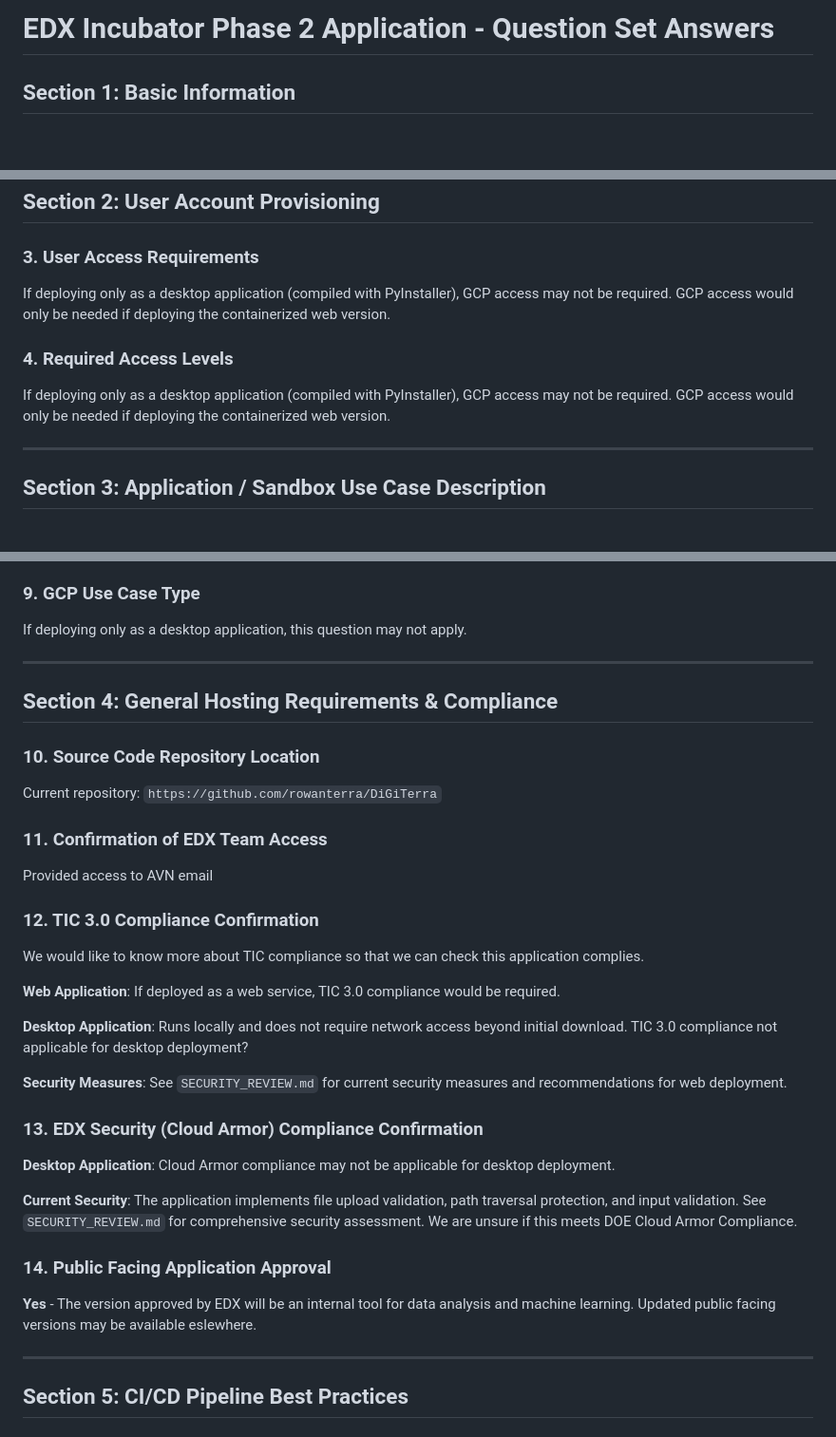
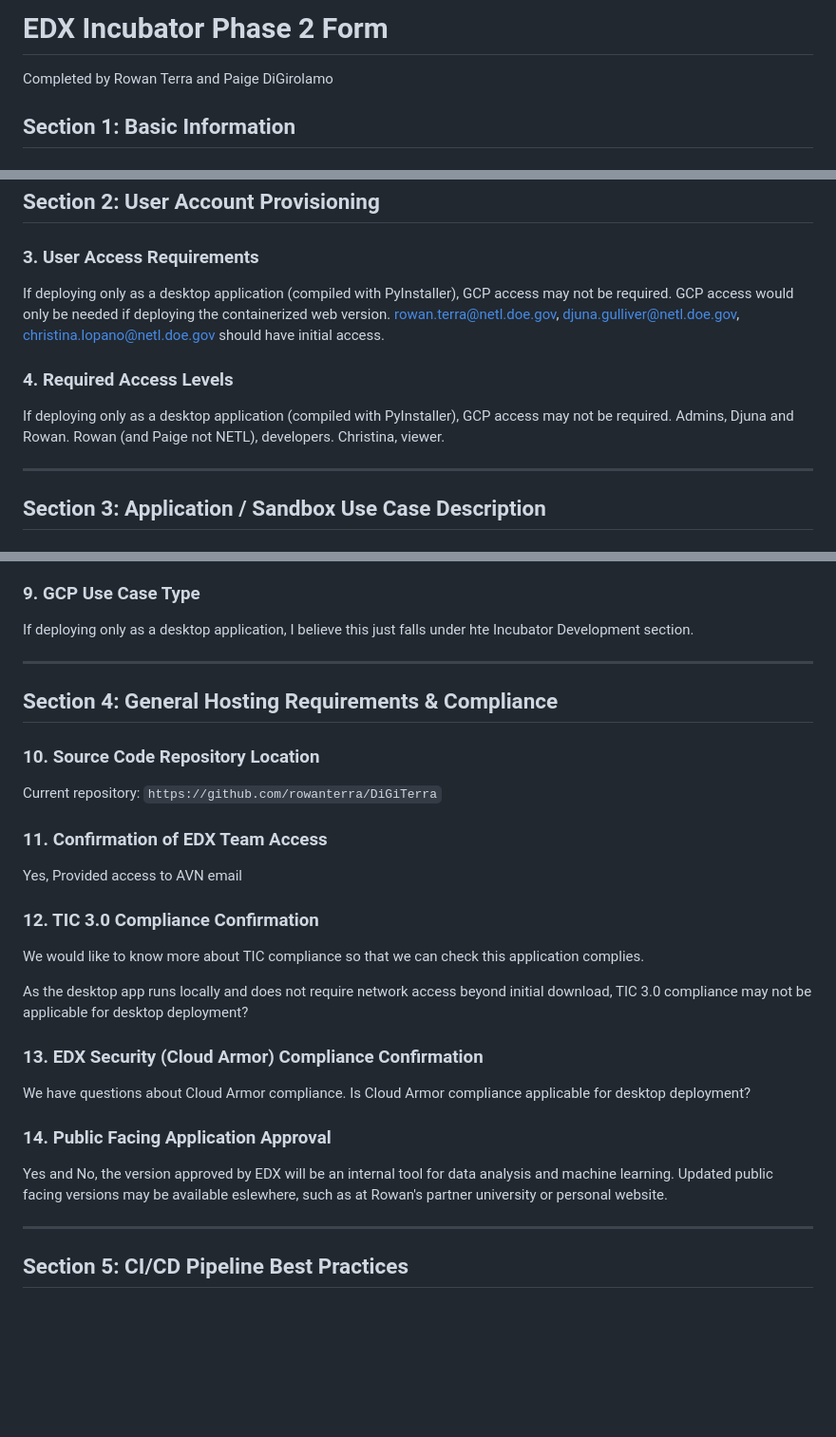
Before and after one commit to rowanterra/DiGiTerra, a Markdown page: docs/EDX_Incubator_Phase2_Application_Answers.md, 3 parts joined by grey strips. Shown at 95% size. Drawn GitHub-style; blank space fills up the shorter version.

Commit message:
Revise EDX Incubator Phase 2 application answers
Updated application answers and compliance confirmations for EDX Incubator Phase 2.

Signed-off-by: Rowan Terra <116193188+rowanterra@users.noreply.github.com>

```diff
--- a/docs/EDX_Incubator_Phase2_Application_Answers.md
+++ b/docs/EDX_Incubator_Phase2_Application_Answers.md
@@ -1,4 +1,5 @@
-# EDX Incubator Phase 2 Application - Question Set Answers
+# EDX Incubator Phase 2 Form
+Completed by Rowan Terra and Paige DiGirolamo
 
 ## Section 1: Basic Information
 
@@ -13,10 +14,10 @@ Rowan Terra, terrar@duq.edu, rowan.terra@netl.doe.gov
 ## Section 2: User Account Provisioning
 
 ### 3. User Access Requirements
-If deploying only as a desktop application (compiled with PyInstaller), GCP access may not be required. GCP access would only be needed if deploying the containerized web version.
+If deploying only as a desktop application (compiled with PyInstaller), GCP access may not be required. GCP access would only be needed if deploying the containerized web version. rowan.terra@netl.doe.gov, djuna.gulliver@netl.doe.gov, christina.lopano@netl.doe.gov should have initial access.
 
 ### 4. Required Access Levels
-If deploying only as a desktop application (compiled with PyInstaller), GCP access may not be required. GCP access would only be needed if deploying the containerized web version.
+If deploying only as a desktop application (compiled with PyInstaller), GCP access may not be required. Admins, Djuna and Rowan. Rowan (and Paige not NETL), developers. Christina, viewer.
 
 ---
 
@@ -58,7 +59,7 @@ The application can be deployed in two ways:
 - **Long-running jobs**: Model training can take several minutes for large datasets, but jobs are synchronous (user waits for completion)
 
 ### 9. GCP Use Case Type
-If deploying only as a desktop application, this question may not apply.
+If deploying only as a desktop application, I believe this just falls under hte Incubator Development section.
 
 ---
 
@@ -69,26 +70,21 @@ If deploying only as a desktop application, this question may not apply.
 Current repository: `https://github.com/rowanterra/DiGiTerra`
 
 ### 11. Confirmation of EDX Team Access
-Provided access to AVN email
+Yes, Provided access to AVN email
 
 ### 12. TIC 3.0 Compliance Confirmation
 We would like to know more about TIC compliance so that we can check this application complies.
 
-**Web Application**: If deployed as a web service, TIC 3.0 compliance would be required.
-
-**Desktop Application**: Runs locally and does not require network access beyond initial download. TIC 3.0 compliance not applicable for desktop deployment?
-
-**Security Measures**: See `SECURITY_REVIEW.md` for current security measures and recommendations for web deployment.
+As the desktop app runs locally and does not require network access beyond initial download, TIC 3.0 compliance may not be applicable for desktop deployment?
 
 
 ### 13. EDX Security (Cloud Armor) Compliance Confirmation
 
-**Desktop Application**: Cloud Armor compliance may not be applicable for desktop deployment.
+We have questions about Cloud Armor compliance. Is Cloud Armor compliance applicable for desktop deployment?
 
-**Current Security**: The application implements file upload validation, path traversal protection, and input validation. See `SECURITY_REVIEW.md` for comprehensive security assessment. We are unsure if this meets DOE Cloud Armor Compliance.
 
 ### 14. Public Facing Application Approval
-**Yes** - The version approved by EDX will be an internal tool for data analysis and machine learning. Updated public facing versions may be available eslewhere.
+Yes and No, the version approved by EDX will be an internal tool for data analysis and machine learning. Updated public facing versions may be available eslewhere, such as at Rowan's partner university or personal website.
 
 ---
 
```
Also changed, not shown: other parts of docs/EDX_Incubator_Phase2_Application_Answers.md (+1 -1 lines).
